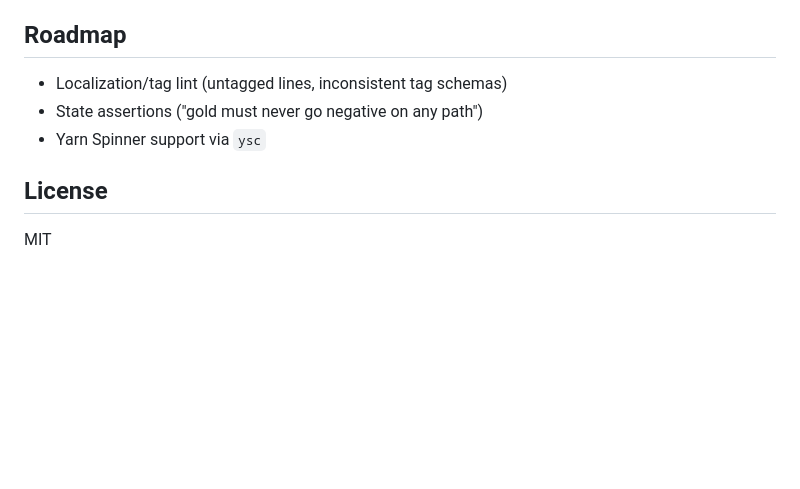
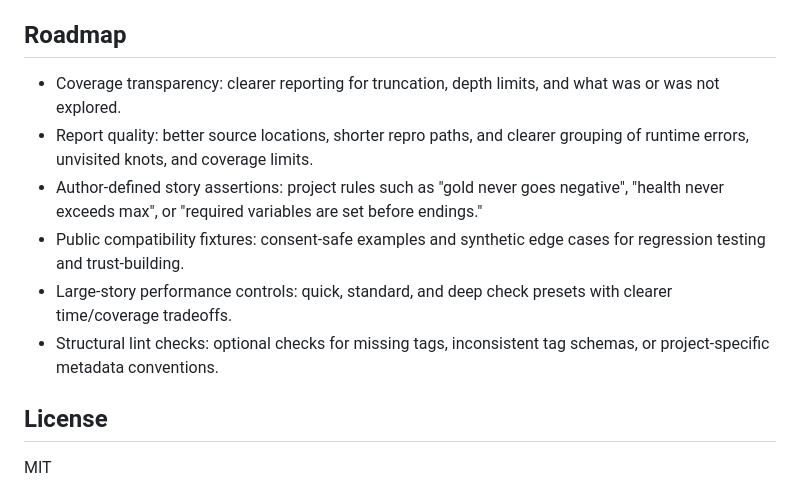
Before and after one commit to chaoz23/inkcheck, a Markdown page: README.md, the part around the change. Rendered like a GitHub page; blank space fills up the shorter version.

Commit message:
Update roadmap priorities

```diff
--- a/README.md
+++ b/README.md
@@ -173,9 +173,12 @@ inkcheck can be driven by a human at a terminal, a CI job, or an optional AI cod
 
 ## Roadmap
 
-- Localization/tag lint (untagged lines, inconsistent tag schemas)
-- State assertions ("gold must never go negative on any path")
-- Yarn Spinner support via `ysc`
+- Coverage transparency: clearer reporting for truncation, depth limits, and what was or was not explored.
+- Report quality: better source locations, shorter repro paths, and clearer grouping of runtime errors, unvisited knots, and coverage limits.
+- Author-defined story assertions: project rules such as "gold never goes negative", "health never exceeds max", or "required variables are set before endings."
+- Public compatibility fixtures: consent-safe examples and synthetic edge cases for regression testing and trust-building.
+- Large-story performance controls: quick, standard, and deep check presets with clearer time/coverage tradeoffs.
+- Structural lint checks: optional checks for missing tags, inconsistent tag schemas, or project-specific metadata conventions.
 
 ## License
 
```
